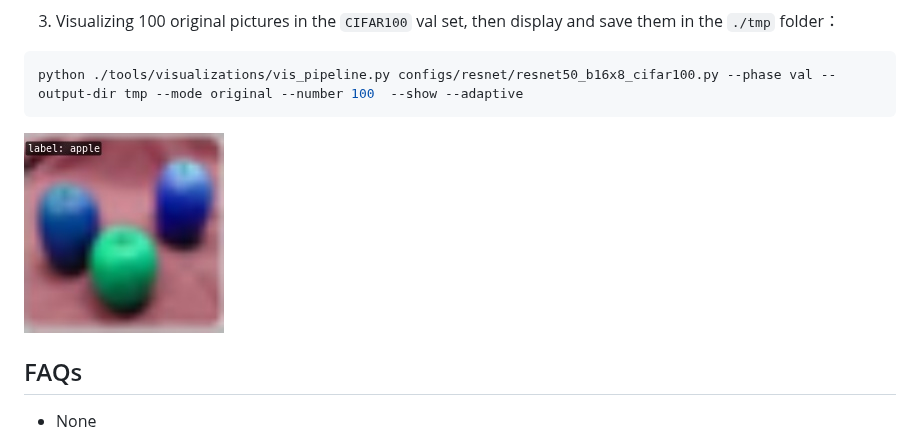
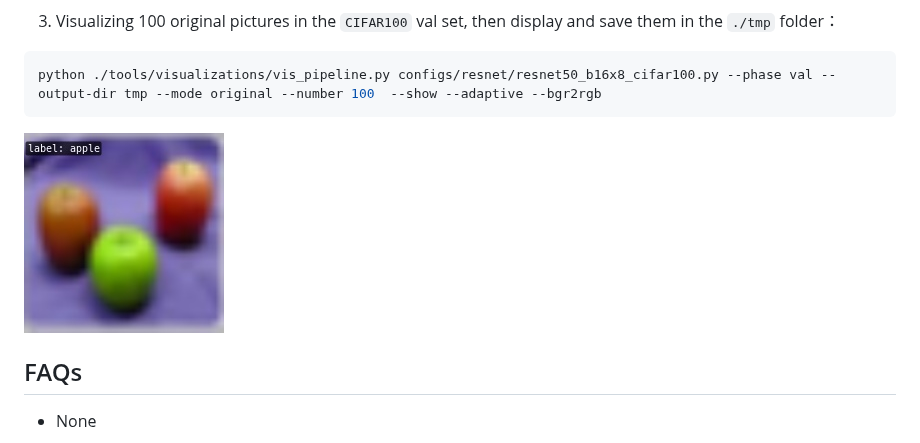
Before and after one commit to open-mmlab/mmpretrain, a Markdown page: docs/tools/visualization.md, the part around the change. Drawn GitHub-style; pictures changed too: docs/imgs/original.JPEG.

````diff
--- a/docs/tools/visualization.md
+++ b/docs/tools/visualization.md
@@ -72,7 +72,7 @@ python ./tools/visualizations/vis_pipeline.py configs/swin_transformer/swin_base
 3. Visualizing 100 original pictures in the `CIFAR100` val set, then display and save them in the `./tmp` folder：
 
 ```shell
-python ./tools/visualizations/vis_pipeline.py configs/resnet/resnet50_b16x8_cifar100.py --phase val --output-dir tmp --mode original --number 100  --show --adaptive
+python ./tools/visualizations/vis_pipeline.py configs/resnet/resnet50_b16x8_cifar100.py --phase val --output-dir tmp --mode original --number 100  --show --adaptive --bgr2rgb
 ```
 
 ![original](../imgs/original.JPEG)
````
Also changed, not shown: docs_zh-CN/tools/visualization.md (+1 -1 lines), 1 other file.
